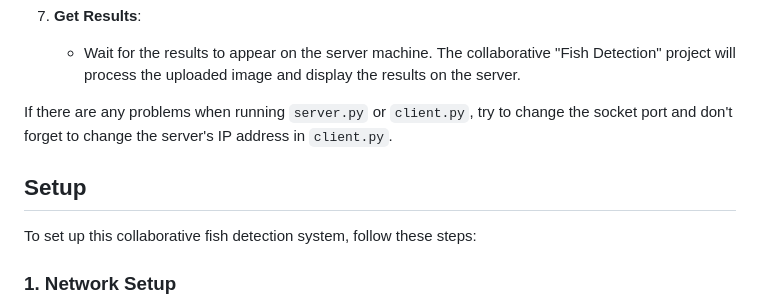
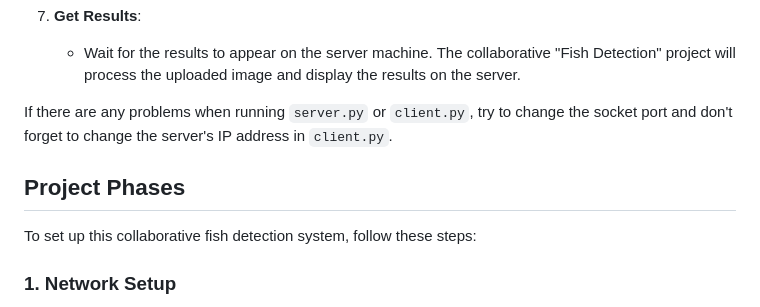
Before and after one commit to firas-chakroun/fog_computing_fish_detection, a Markdown page: README.md, the part around the change. GitHub-like rendering.

```diff
--- a/README.md
+++ b/README.md
@@ -78,10 +78,10 @@ Before running the application, make sure you have the following installed:
    - Wait for the results to appear on the server machine. The collaborative "Fish Detection" project will process the uploaded image and display the results on the server.
 
 
-<span style="color: red;">If there are any problems when running `server.py` or `client.py`, try to change the socket port and don't forget to change the server's IP address in `client.py`.
- <span>
+<span style="color: red;">If there are any problems when running `server.py` or `client.py`, try to change the socket port and don't forget to change the server's IP address in `client.py`.<span>
 
-## Setup
+## Project Phases
+
 
 To set up this collaborative fish detection system, follow these steps:
 
```
